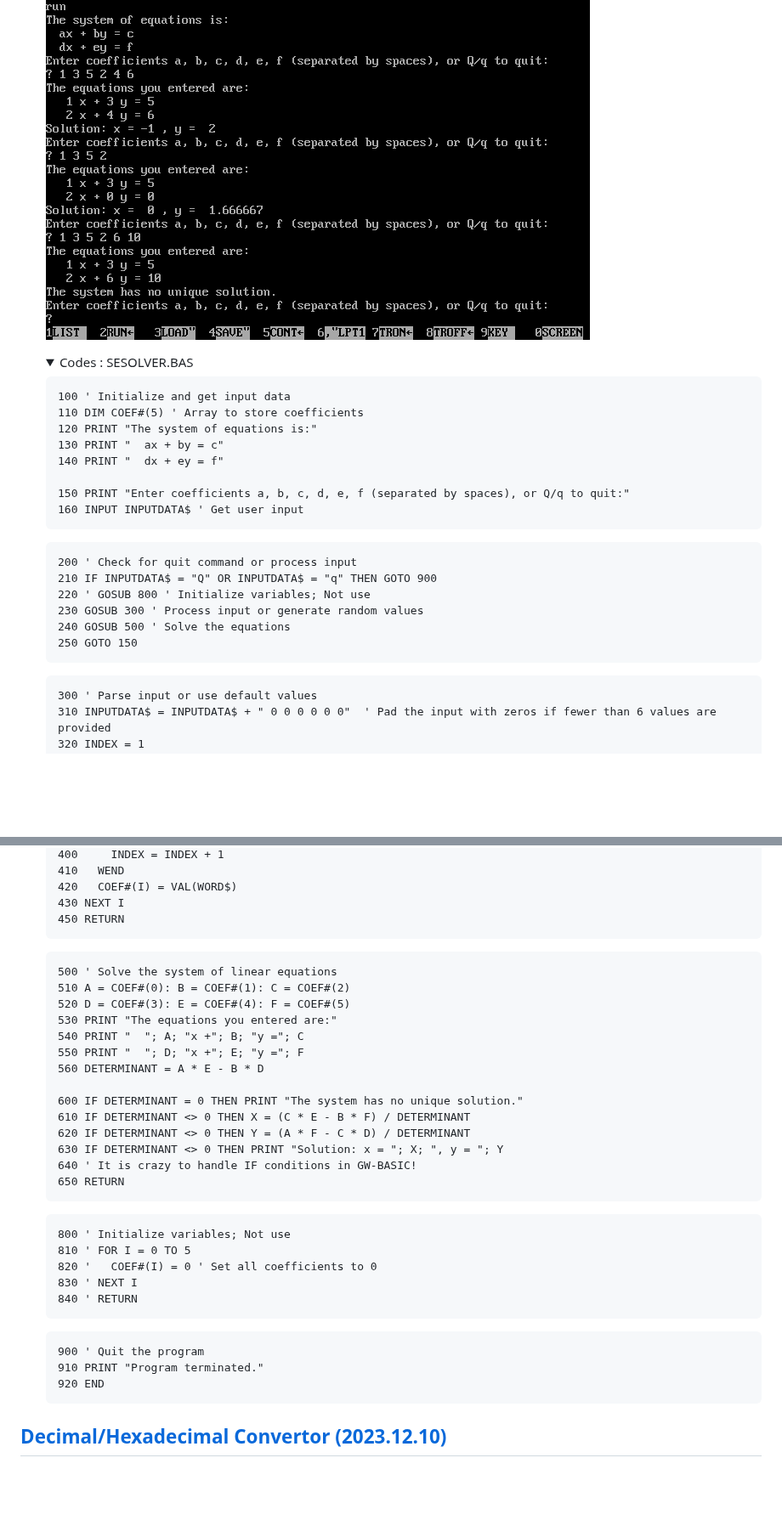
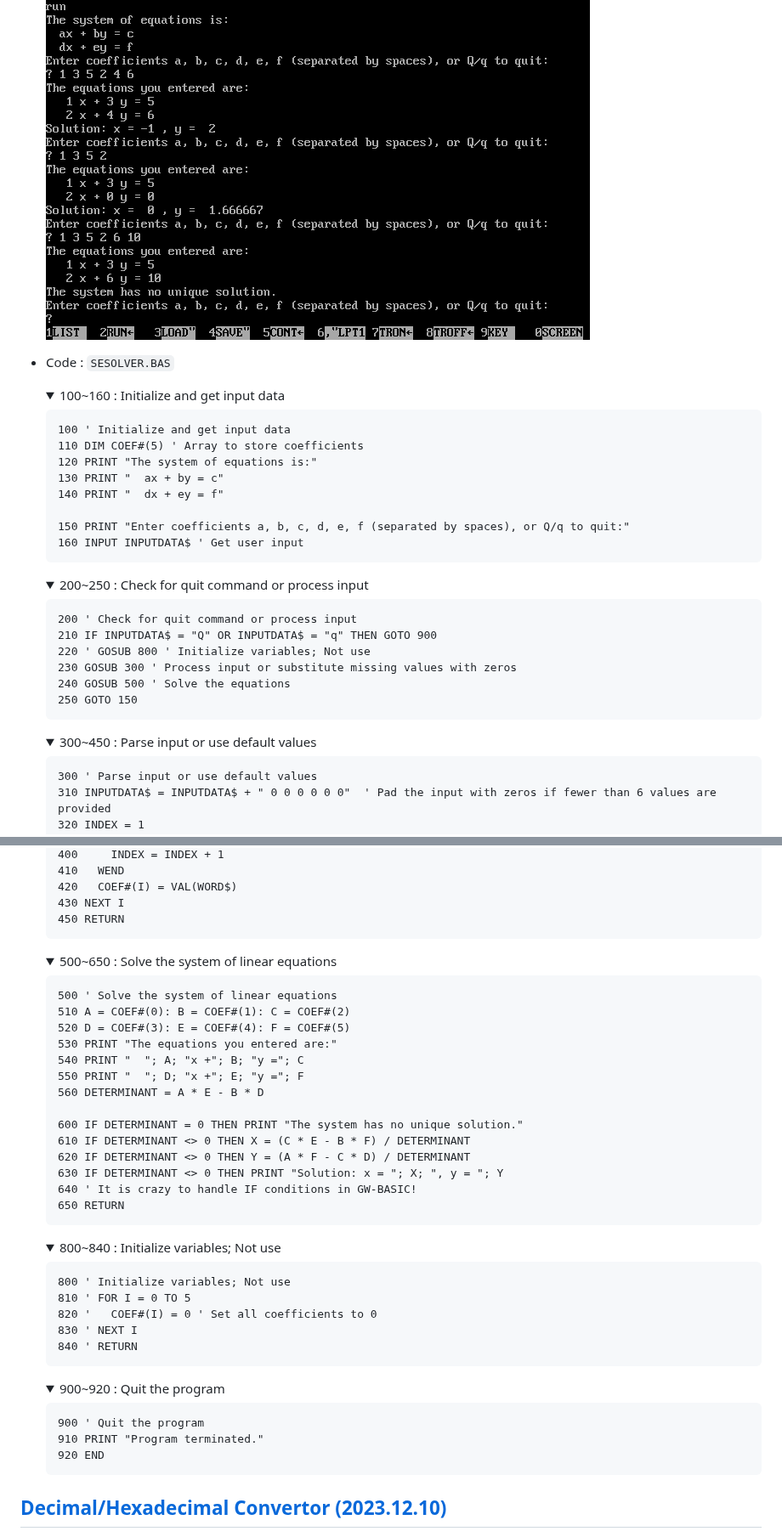
Before and after one commit to kimpro82/MyLegacyPractice, a Markdown page: BASIC/README.md, 2 parts joined by grey strips. Shown at 85% size. Rendered like a GitHub page; folded sections open; blank space fills up the shorter version.

````diff
--- a/BASIC/README.md
+++ b/BASIC/README.md
@@ -23,8 +147,9 @@ My Nostalgia; codes for **the old BASIC product family** (*GW-BASIC*, *QuickBASI
 
   ![Simultaneous Equations Solver](./Images/SESOLVER.PNG)
 
+- Code : `SESOLVER.BAS`
   <details>
-    <summary>Codes : SESOLVER.BAS</summary>
+    <summary>100~160 : Initialize and get input data</summary>
 
   ```bas
   100 ' Initialize and get input data
@@ -36,14 +161,22 @@ My Nostalgia; codes for **the old BASIC product family** (*GW-BASIC*, *QuickBASI
   150 PRINT "Enter coefficients a, b, c, d, e, f (separated by spaces), or Q/q to quit:"
   160 INPUT INPUTDATA$ ' Get user input
   ```
+  </details>
+  <details>
+    <summary>200~250 : Check for quit command or process input</summary>
+
   ```bas
   200 ' Check for quit command or process input
   210 IF INPUTDATA$ = "Q" OR INPUTDATA$ = "q" THEN GOTO 900
   220 ' GOSUB 800 ' Initialize variables; Not use
-  230 GOSUB 300 ' Process input or generate random values
+  230 GOSUB 300 ' Process input or substitute missing values with zeros
   240 GOSUB 500 ' Solve the equations
   250 GOTO 150
   ```
+  </details>
+  <details>
+    <summary>300~450 : Parse input or use default values</summary>
+
   ```bas
   300 ' Parse input or use default values
   310 INPUTDATA$ = INPUTDATA$ + " 0 0 0 0 0 0"  ' Pad the input with zeros if fewer than 6 values are provided
@@ -61,6 +194,10 @@ My Nostalgia; codes for **the old BASIC product family** (*GW-BASIC*, *QuickBASI
   430 NEXT I
   450 RETURN
   ```
+  </details>
+  <details>
+    <summary>500~650 : Solve the system of linear equations</summary>
+
   ```bas
   500 ' Solve the system of linear equations
   510 A = COEF#(0): B = COEF#(1): C = COEF#(2)
@@ -77,6 +214,10 @@ My Nostalgia; codes for **the old BASIC product family** (*GW-BASIC*, *QuickBASI
   640 ' It is crazy to handle IF conditions in GW-BASIC!
   650 RETURN
   ```
+  </details>
+  <details>
+    <summary>800~840 : Initialize variables; Not use</summary>
+
   ```bas
   800 ' Initialize variables; Not use
   810 ' FOR I = 0 TO 5
@@ -84,12 +225,17 @@ My Nostalgia; codes for **the old BASIC product family** (*GW-BASIC*, *QuickBASI
   830 ' NEXT I
   840 ' RETURN
   ```
+  </details>
+  <details>
+    <summary>900~920 : Quit the program</summary>
+
   ```bas
   900 ' Quit the program
   910 PRINT "Program terminated."
   920 END
   ```
   </details>
+
 
 ## [Decimal/Hexadecimal Convertor (2023.12.10)](#list)
 
````
Also changed, not shown: other parts of BASIC/README.md (+132 -8 lines), README.md (+1 -0 lines), BASIC/Images/LOTTO.png (added), 2 other files.
